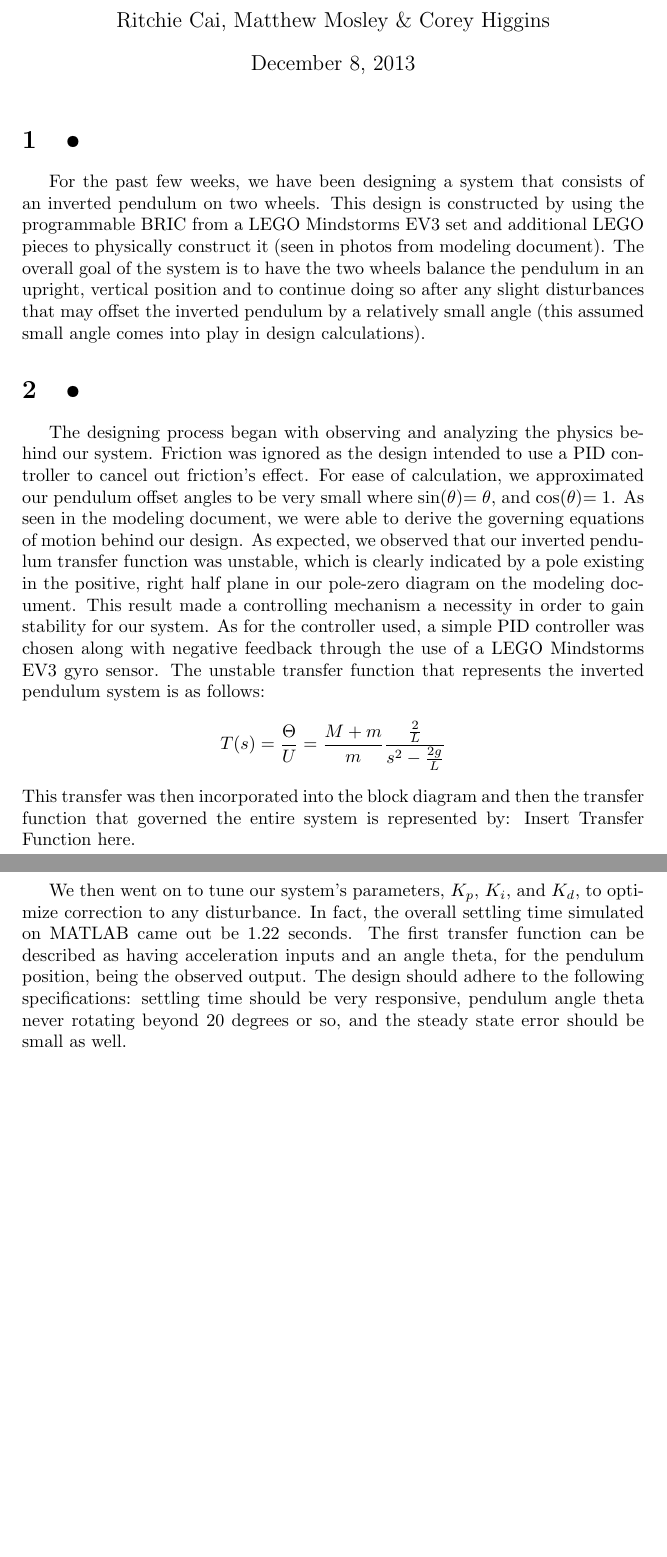
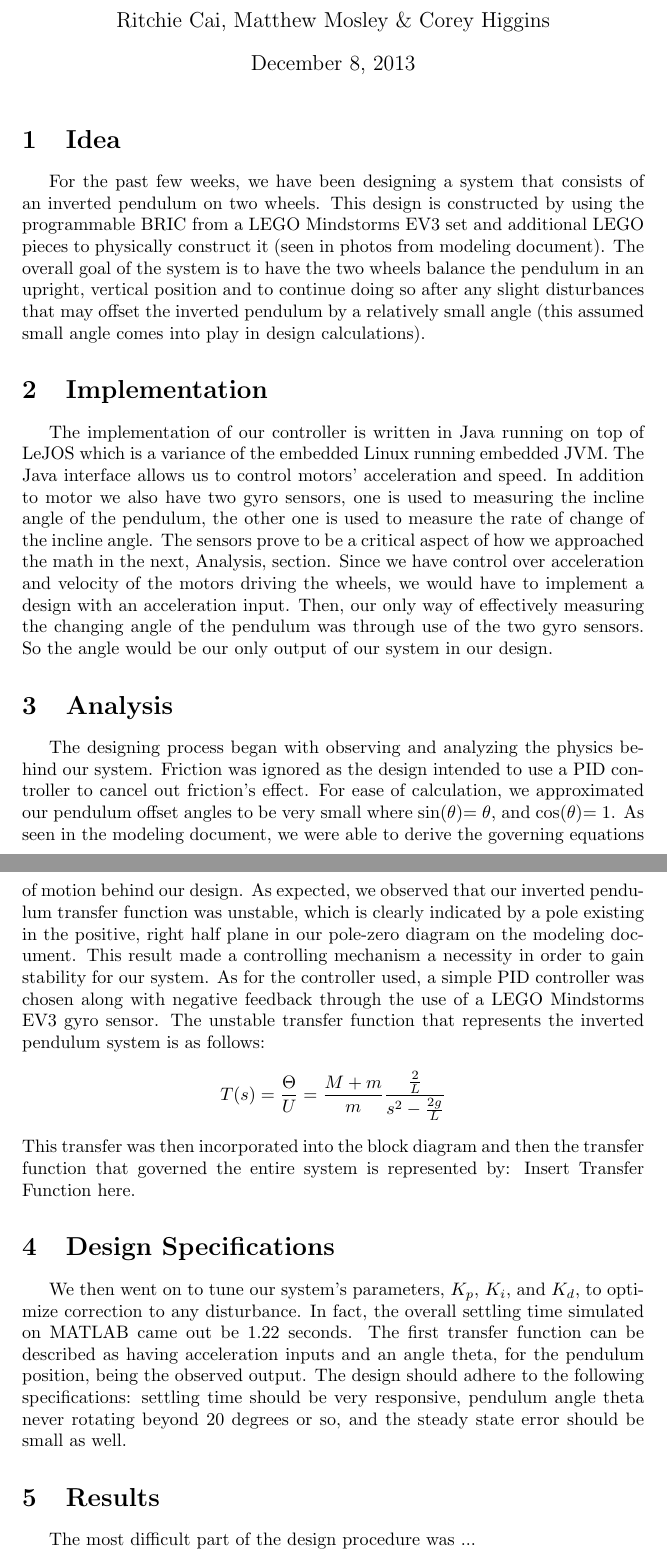
Before and after one commit to malloc82/Inverted_Pendulum, a LaTeX document (docs/summary.tex): two parts of pages 1 and 2 of 2, joined at a grey line, cut so that both start at the same text, the shorter picture padded with empty space. Compiled offline with pdfLaTeX.

Commit message:
semicomplete summary

```diff
--- a/docs/summary.tex
+++ b/docs/summary.tex
@@ -6,10 +6,13 @@
 
 \begin{document}
 \maketitle
-\section{•}
+\section{Idea}
 For the past few weeks, we have been designing a system that consists of an inverted pendulum on two wheels. This design is constructed by using the programmable BRIC from a LEGO Mindstorms EV3 set and additional LEGO pieces to physically construct it (seen in photos from modeling document). The overall goal of the system is to have the two wheels balance the pendulum in an upright, vertical position and to continue doing so after any slight disturbances that may offset the inverted pendulum by a relatively small angle (this assumed small angle comes into play in design calculations).
 
-\section{•}
+\section{Implementation}
+The implementation of our controller is written in Java running on top of LeJOS which is a variance of the embedded Linux running embedded JVM. The Java interface allows us to control motors' acceleration and speed. In addition to motor we also have two gyro sensors, one is used to measuring the incline angle of the pendulum, the other one is used to measure the rate of change of the incline angle. The sensors prove to be a critical aspect of how we approached the math in the next, Analysis, section. Since we have control over acceleration and velocity of the motors driving the wheels, we would have to implement a design with an acceleration input. Then, our only way of effectively measuring the changing angle of the pendulum was through use of the two gyro sensors. So the angle would be our only output of our system in our design.
+
+\section{Analysis}
 The designing process began with observing and analyzing the physics behind our system. Friction was ignored as the design intended to use a PID controller to cancel out friction's effect. For ease of calculation, we approximated our pendulum offset angles to be very small where sin($\theta$)= $\theta$, and cos($\theta$)= 1. As seen in the modeling document, we were able to derive the governing equations of motion behind our design. As expected, we observed that our inverted pendulum transfer function was unstable, which is clearly indicated by a pole existing in the positive, right half plane in our pole-zero diagram on the modeling document. This result made a controlling mechanism a necessity in order to gain stability for our system. As for the controller used, a simple PID controller was chosen along with negative feedback through the use of a LEGO Mindstorms EV3 gyro sensor. The unstable transfer function that represents the inverted pendulum system is as follows:
 \[
   T(s) = \dfrac{\Theta}{U} = \dfrac{M+m}{m}\dfrac{\frac{2}{L}}{s^2-\frac{2g}{L}}
@@ -17,8 +20,11 @@ The designing process began with observing and analyzing the physics behind our
 This  transfer was then incorporated into the block diagram and then the transfer function that governed the entire system is represented by:
 Insert Transfer Function here.
 
-\section{•}
+\section{Design Specifications}
 We then went on to tune our system's parameters, $K_p$, $K_i$, and $K_d$, to optimize correction to any disturbance. In fact, the overall settling time simulated on MATLAB came out be 1.22 seconds.
 The first transfer function can be described as having acceleration inputs and an angle theta, for the pendulum position, being the observed output. The design should adhere to the following specifications: settling time should be very responsive, pendulum angle theta never rotating beyond 20 degrees or so, and the steady state error should be small as well.
 
+ \section{Results}
+The most difficult part of the design procedure was ...
+
 \end{document}
```
